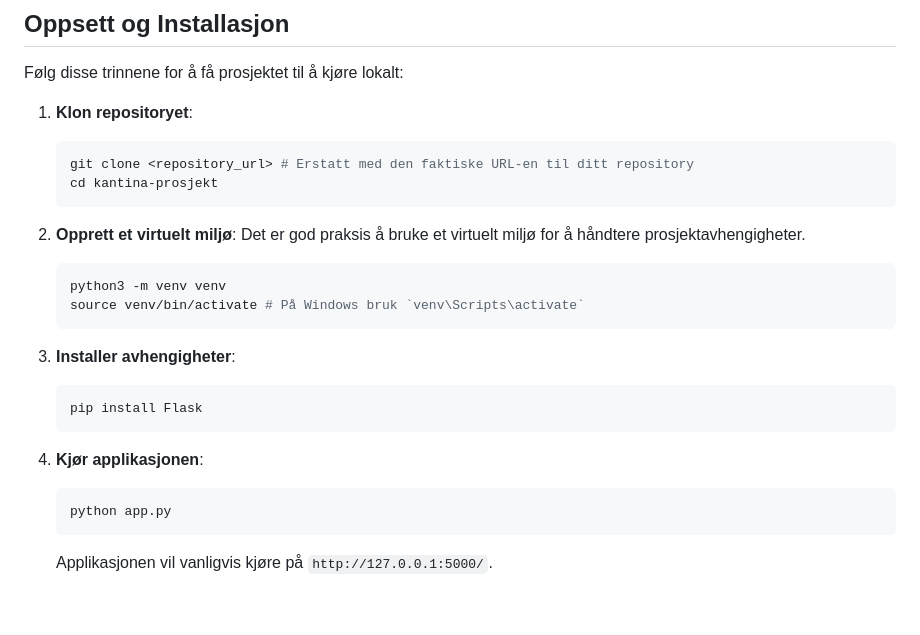
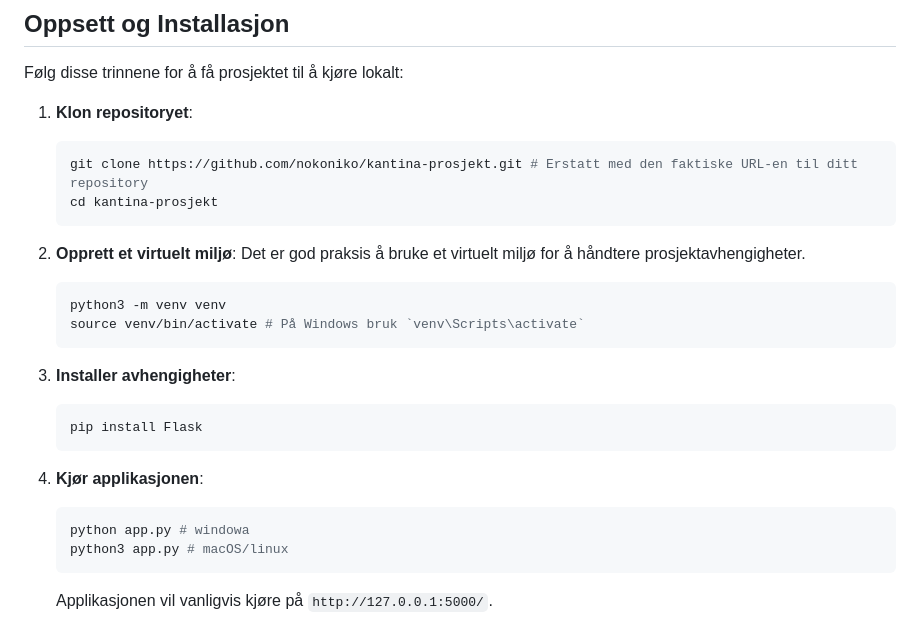
Before and after one commit to nokoniko/kantina-prosjekt, a Markdown page: README.md, the part around the change. Drawn GitHub-style; blank space fills up the shorter version.

Commit message:
Clarify repository clone and run instruction
Updated clone command and run instructions for clarity.

````diff
--- a/README.md
+++ b/README.md
@@ -26,7 +26,7 @@ Følg disse trinnene for å få prosjektet til å kjøre lokalt:
 
 1.  **Klon repositoryet**:
     ```bash
-    git clone <repository_url> # Erstatt med den faktiske URL-en til ditt repository
+    git clone https://github.com/nokoniko/kantina-prosjekt.git # Erstatt med den faktiske URL-en til ditt repository
     cd kantina-prosjekt
     ```
 
@@ -44,7 +44,8 @@ Følg disse trinnene for å få prosjektet til å kjøre lokalt:
 
 4.  **Kjør applikasjonen**:
     ```bash
-    python app.py
+    python app.py # windowa
+    python3 app.py # macOS/linux
     ```
     Applikasjonen vil vanligvis kjøre på `http://127.0.0.1:5000/`.
 
````
